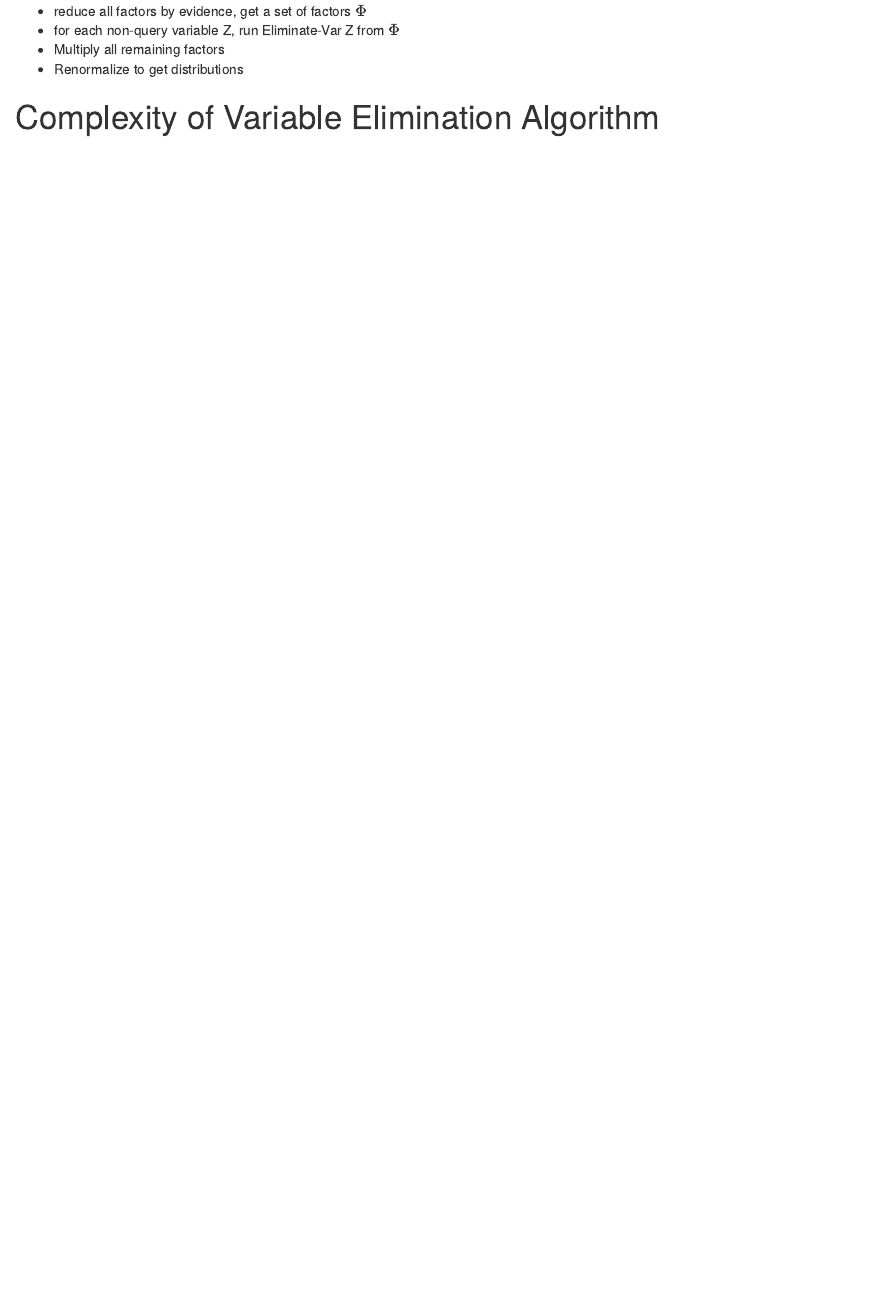
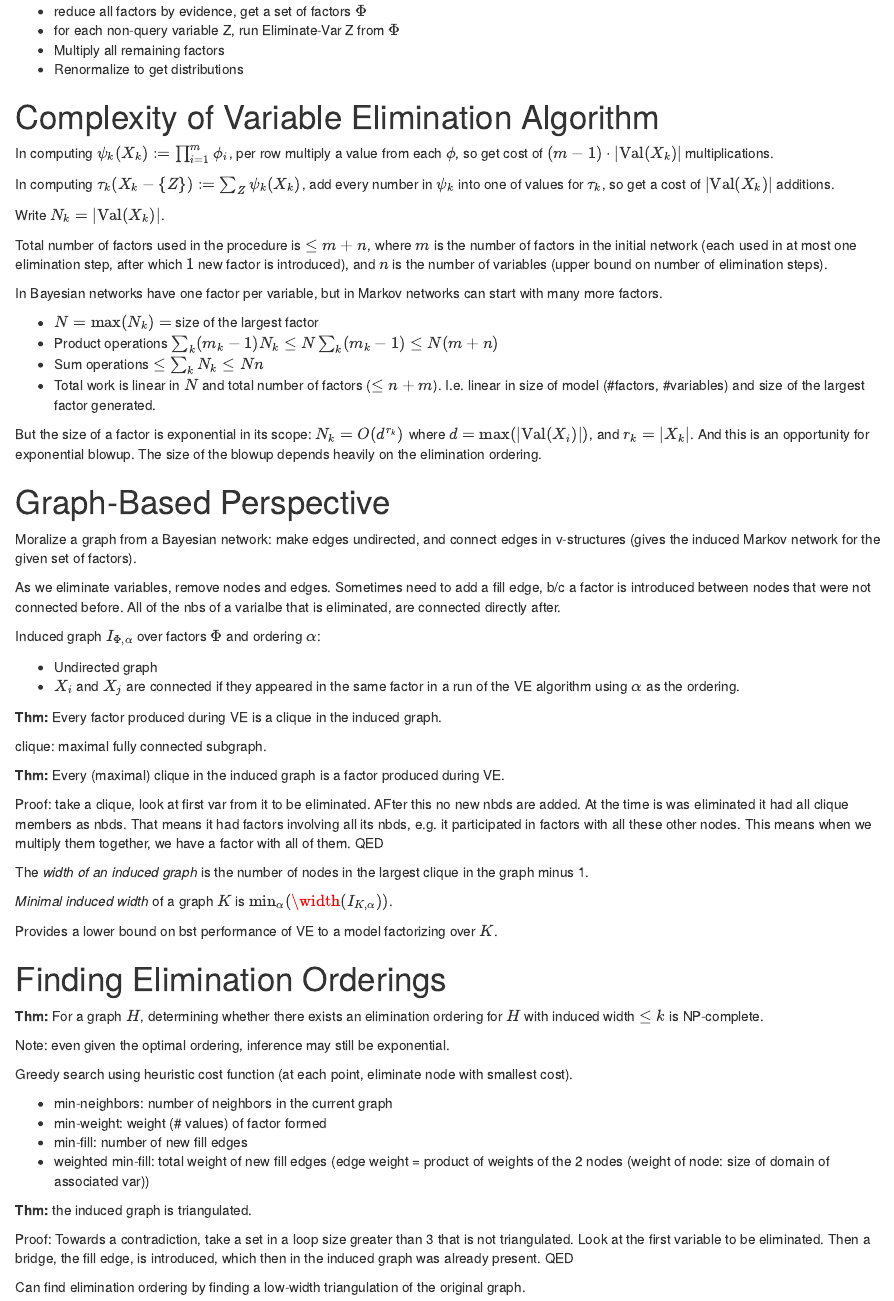
Before and after one commit to kasterma/pgmCourse, an R Markdown document (notes_2week1.Rmd): the page in a window 1100 px wide, from 1400 px down before the commit and from 2500 px down after it, so that both start at the same text. Rendered offline with R 4.5, knitr and Pandoc, with nearby package versions.

Commit message:
completed watching all lectures second course week 1

```diff
--- a/notes_2week1.Rmd
+++ b/notes_2week1.Rmd
@@ -3 +1,0 @@ title: "Notes Probabilistic Graphical Models 2: Inference"
-output: html_notebook
@@ -4,3 +3,6 @@ output: html_notebook
+output:
+  html_notebook: default
+  pdf_document: default
 ---
 
 # Overview: Conditional Probability Queries
@@ -85,3 +100,96 @@ sums.  Can do this in unnormalized context and normalize at the end.
 - Renormalize to get distributions
 
 # Complexity of Variable Elimination Algorithm
+
+In computing $\psi_k(X_k) := \prod_{i=1}^{m} \phi_i$, per row multiply
+a value from each $\phi$, so get cost of $(m - 1) \cdot | \mathrm{Val}(X_k) |$
+multiplications.
+
+In computing $\tau_k(X_k - \{Z\}) := \sum_Z \psi_k(X_k)$, add every number in
+$\psi_k$ into one of values for $\tau_k$, so get a cost of $|\mathrm{Val}(X_k)|$
+additions.
+
+Write $N_k = |\mathrm{Val}(X_k)|$.
+
+Total number of factors used in the procedure is $\leq m + n$, where $m$ is
+the number of factors in the initial network (each used in at most one
+elimination step, after which $1$ new factor is introduced), and $n$ is the
+number of variables (upper bound on number of elimination steps).
+
+In Bayesian networks have one factor per variable, but in Markov networks can
+start with many more factors.
+
+- $N = \max(N_k) =$ size of the largest factor
+- Product operations $\sum_k (m_k - 1) N_k \leq N \sum_k (m_k - 1) \leq N (m + n)$
+- Sum operations $\leq \sum_k N_k \leq N n$
+- Total work is linear in $N$ and total number of factors ($\leq n + m$).  I.e.
+  linear in size of model (#factors, #variables) and size of the largest factor
+  generated.
+
+But the size of a factor is exponential in its scope: $N_k = O(d^{r_k})$ where
+$d = \max(|\mathrm{Val}(X_i)|)$, and $r_k = |X_k|$. And this is an opportunity
+for exponential blowup.  The size of the blowup depends heavily on the
+elimination ordering.
+
+# Graph-Based Perspective
+
+Moralize a graph from a Bayesian network: make edges undirected, and connect
+edges in v-structures (gives the induced Markov network for the given set of
+factors).
+
+As we eliminate variables, remove nodes and edges.  Sometimes need to add a
+fill edge, b/c a factor is introduced between nodes that were not connected
+before.  All of the nbs of a varialbe that is eliminated, are connected directly
+after.
+
+Induced graph $I_{\Phi, \alpha}$ over factors $\Phi$ and ordering $\alpha$:
+
+- Undirected graph
+- $X_i$ and $X_j$ are connected if they appeared in the same factor in a run of
+  the VE algorithm using $\alpha$ as the ordering.
+
+**Thm:** Every factor produced during VE is a clique in the induced graph.
+
+clique: maximal fully connected subgraph.
+
+**Thm:** Every (maximal) clique in the induced graph is a factor produced during
+VE.
+
+Proof: take a clique, look at first var from it to be eliminated.  AFter this
+no new nbds are added.  At the time is was eliminated it had all clique members
+as nbds.  That means it had factors involving all its nbds, e.g. it participated
+in factors with all these other nodes.  This means when we multiply them
+together, we have a factor with all of them. QED
+
+The *width of an induced graph* is the number of nodes in the largest clique in
+the graph minus 1.
+
+*Minimal induced width* of a graph $K$ is $\min_\alpha(\width(I_{K, \alpha}))$.
+
+Provides a lower bound on bst performance of VE to a model factorizing over $K$.
+
+# Finding Elimination Orderings
+
+**Thm:** For a graph $H$, determining whether there exists an elimination
+ordering for $H$ with induced width $\leq k$ is NP-complete.
+
+Note: even given the optimal ordering, inference may still be exponential.
+
+Greedy search using heuristic cost function (at each point, eliminate node
+with smallest cost).
+
+- min-neighbors: number of neighbors in the current graph
+- min-weight: weight (# values) of factor formed
+- min-fill: number of new fill edges
+- weighted min-fill: total weight of new fill edges (edge weight = product of
+  weights of the 2 nodes (weight of node: size of domain of associated var))
+
+**Thm:** the induced graph is triangulated.
+
+Proof: Towards a contradiction, take a set in a loop size greater than 3 that is not
+triangulated.  Look at the first variable to be eliminated.  Then a bridge, the
+fill edge, is introduced, which then in the induced graph was already present.
+QED
+
+Can find elimination ordering by finding a low-width triangulation of the
+original graph.
```
Also changed, not shown: notes_2week1.Rmd (15 more changed lines).
